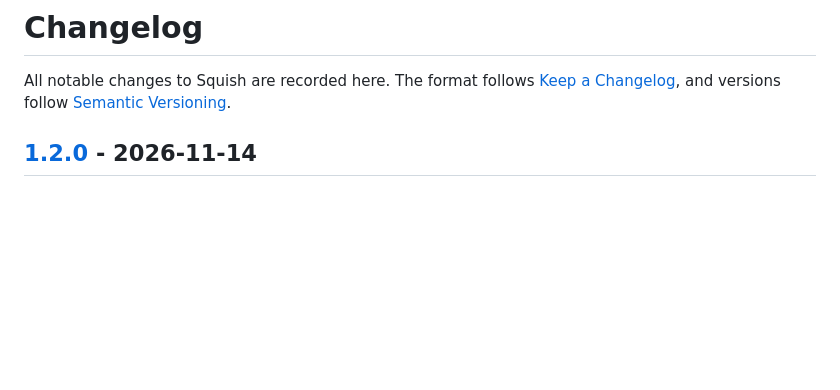
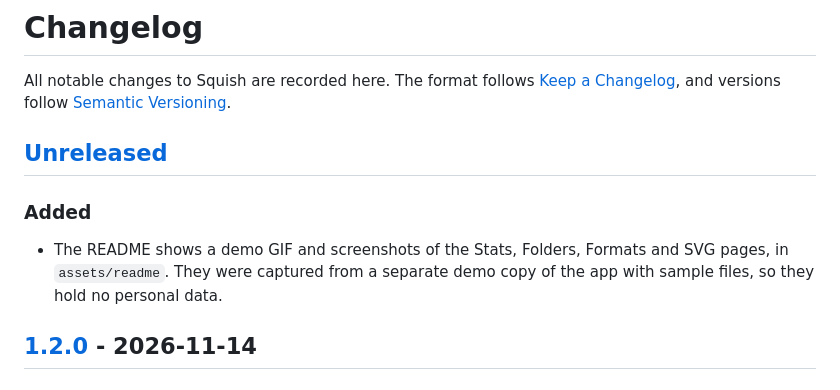
Before and after one commit to vbark/squish, a Markdown page: CHANGELOG.md, the part around one of its changes. GitHub-like rendering; blank space fills up the shorter version.

```diff
--- a/CHANGELOG.md
+++ b/CHANGELOG.md
@@ -1,6 +1,12 @@
 # Changelog
 
 All notable changes to Squish are recorded here. The format follows [Keep a Changelog](https://keepachangelog.com/en/1.1.0/), and versions follow [Semantic Versioning](https://semver.org/).
+
+## [Unreleased]
+
+### Added
+
+- The README shows a demo GIF and screenshots of the Stats, Folders, Formats and SVG pages, in `assets/readme`. They were captured from a separate demo copy of the app with sample files, so they hold no personal data.
 
 ## [1.2.0] - 2026-11-14
 
```
Also changed, not shown: other parts of CHANGELOG.md (+1 -0 lines), README.md (+10 -0 lines), assets/readme/folders.png (added), assets/readme/formats.png (added), assets/readme/stats.png (added), assets/readme/svg.png (added), 1 other file.
